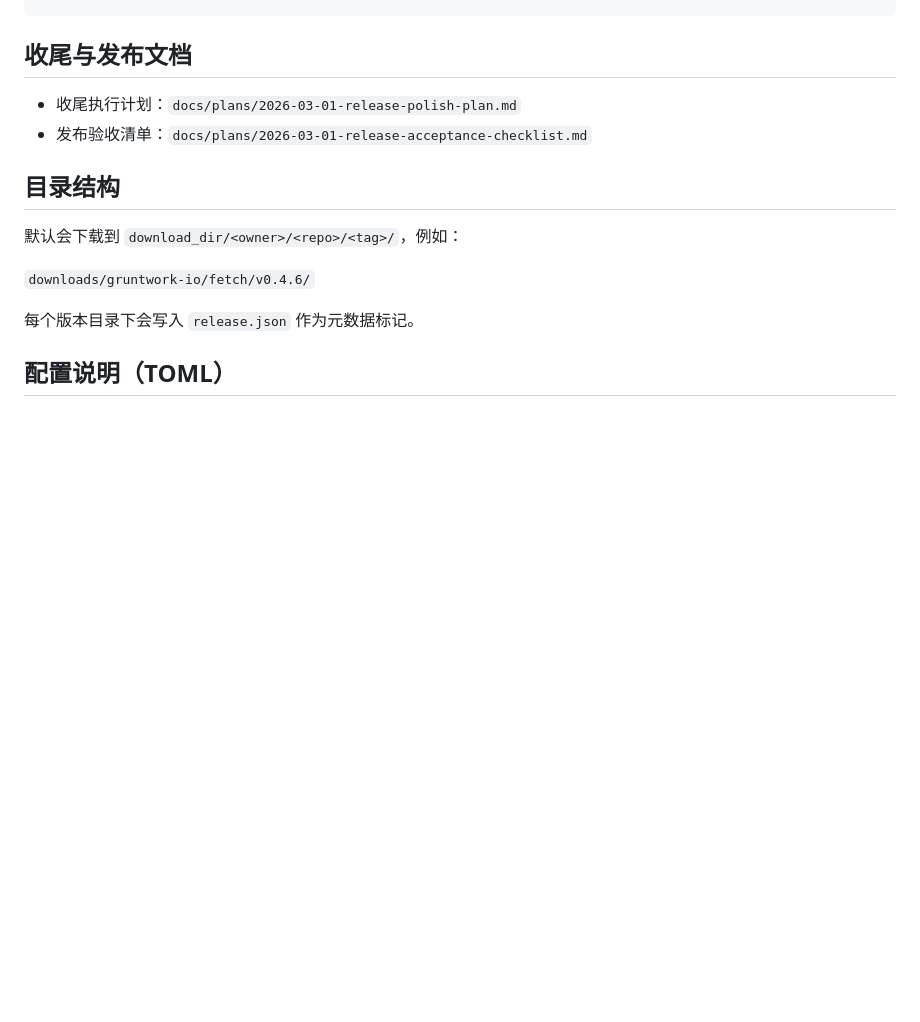
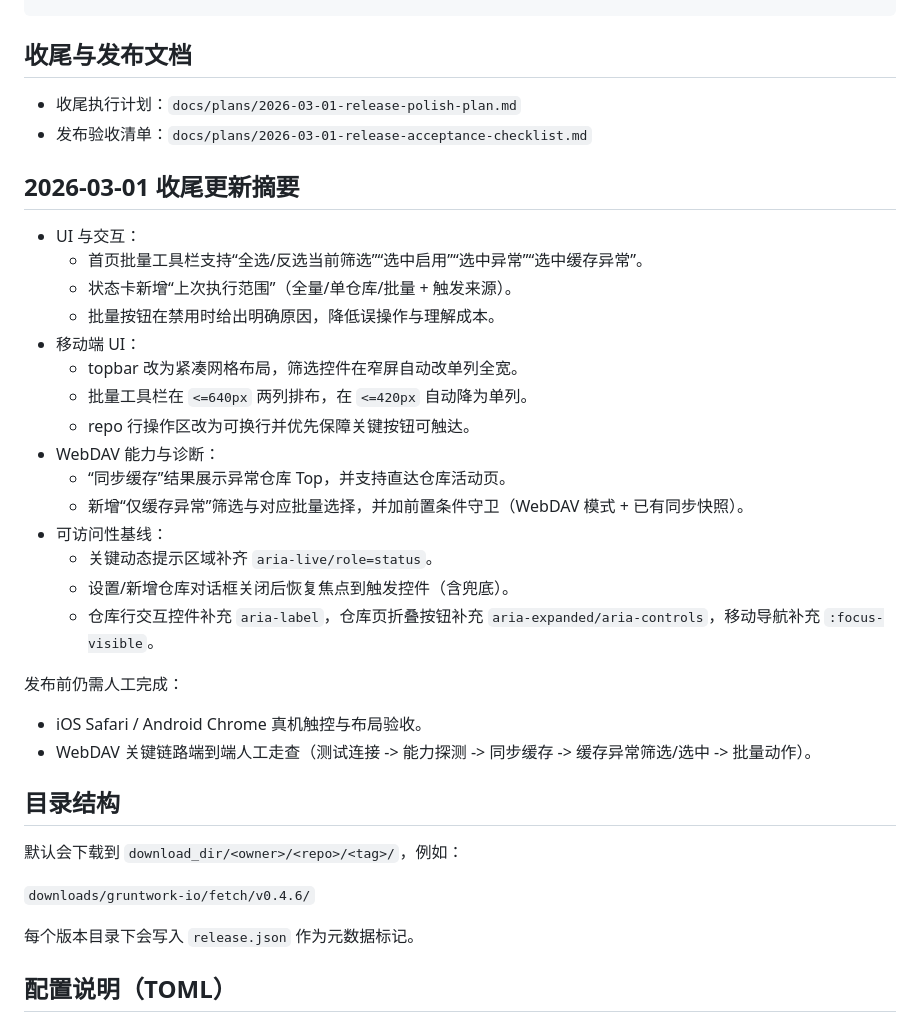
Before and after one commit to tdcasual/GithubReleaseWatcher, a Markdown page: README.md, the part around the change. GitHub-like rendering; blank space fills up the shorter version.

```diff
--- a/README.md
+++ b/README.md
@@ -161,6 +161,28 @@ python3 -m unittest discover -s tests -p 'test_*.py' -v
 - 收尾执行计划：`docs/plans/2026-03-01-release-polish-plan.md`
 - 发布验收清单：`docs/plans/2026-03-01-release-acceptance-checklist.md`
 
+## 2026-03-01 收尾更新摘要
+
+- UI 与交互：
+  - 首页批量工具栏支持“全选/反选当前筛选”“选中启用”“选中异常”“选中缓存异常”。
+  - 状态卡新增“上次执行范围”（全量/单仓库/批量 + 触发来源）。
+  - 批量按钮在禁用时给出明确原因，降低误操作与理解成本。
+- 移动端 UI：
+  - topbar 改为紧凑网格布局，筛选控件在窄屏自动改单列全宽。
+  - 批量工具栏在 `<=640px` 两列排布，在 `<=420px` 自动降为单列。
+  - repo 行操作区改为可换行并优先保障关键按钮可触达。
+- WebDAV 能力与诊断：
+  - “同步缓存”结果展示异常仓库 Top，并支持直达仓库活动页。
+  - 新增“仅缓存异常”筛选与对应批量选择，并加前置条件守卫（WebDAV 模式 + 已有同步快照）。
+- 可访问性基线：
+  - 关键动态提示区域补齐 `aria-live/role=status`。
+  - 设置/新增仓库对话框关闭后恢复焦点到触发控件（含兜底）。
+  - 仓库行交互控件补充 `aria-label`，仓库页折叠按钮补充 `aria-expanded/aria-controls`，移动导航补充 `:focus-visible`。
+
+发布前仍需人工完成：
+- iOS Safari / Android Chrome 真机触控与布局验收。
+- WebDAV 关键链路端到端人工走查（测试连接 -> 能力探测 -> 同步缓存 -> 缓存异常筛选/选中 -> 批量动作）。
+
 ## 目录结构
 
 默认会下载到 `download_dir/<owner>/<repo>/<tag>/`，例如：
```
Also changed, not shown: docs/plans/2026-03-01-release-acceptance-checklist.md (+14 -7 lines).
